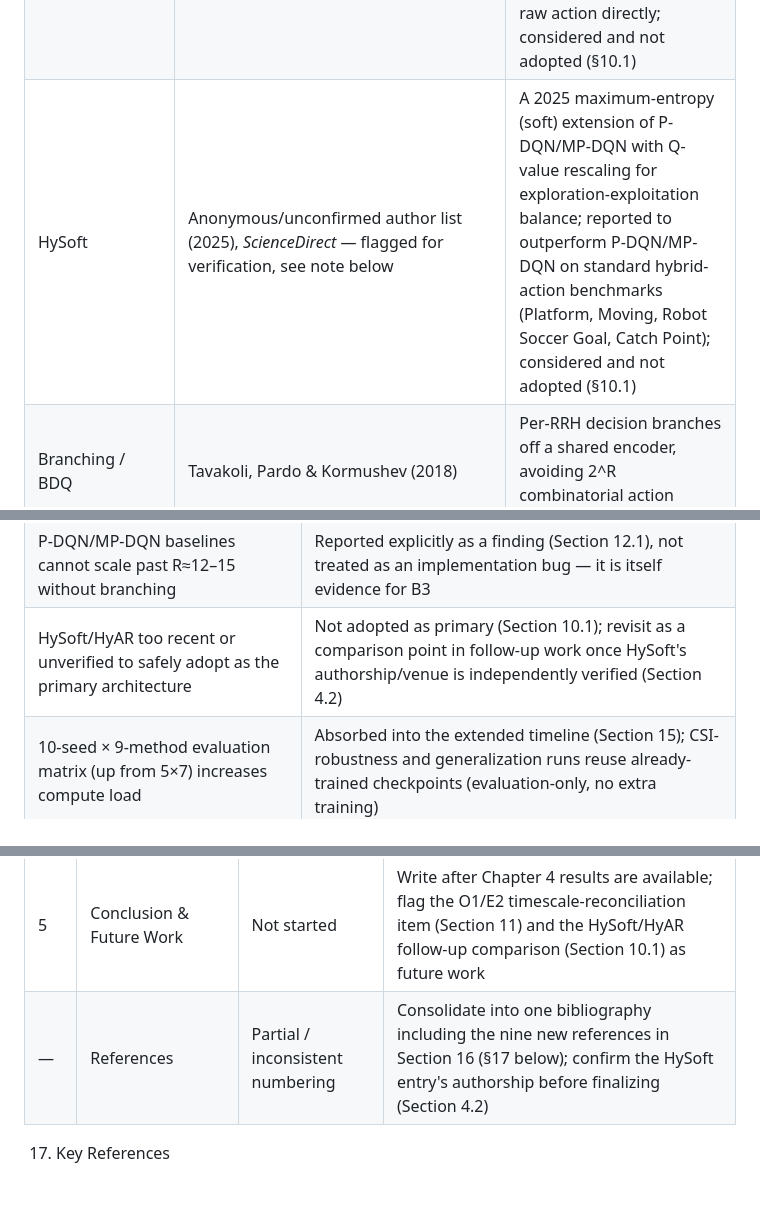
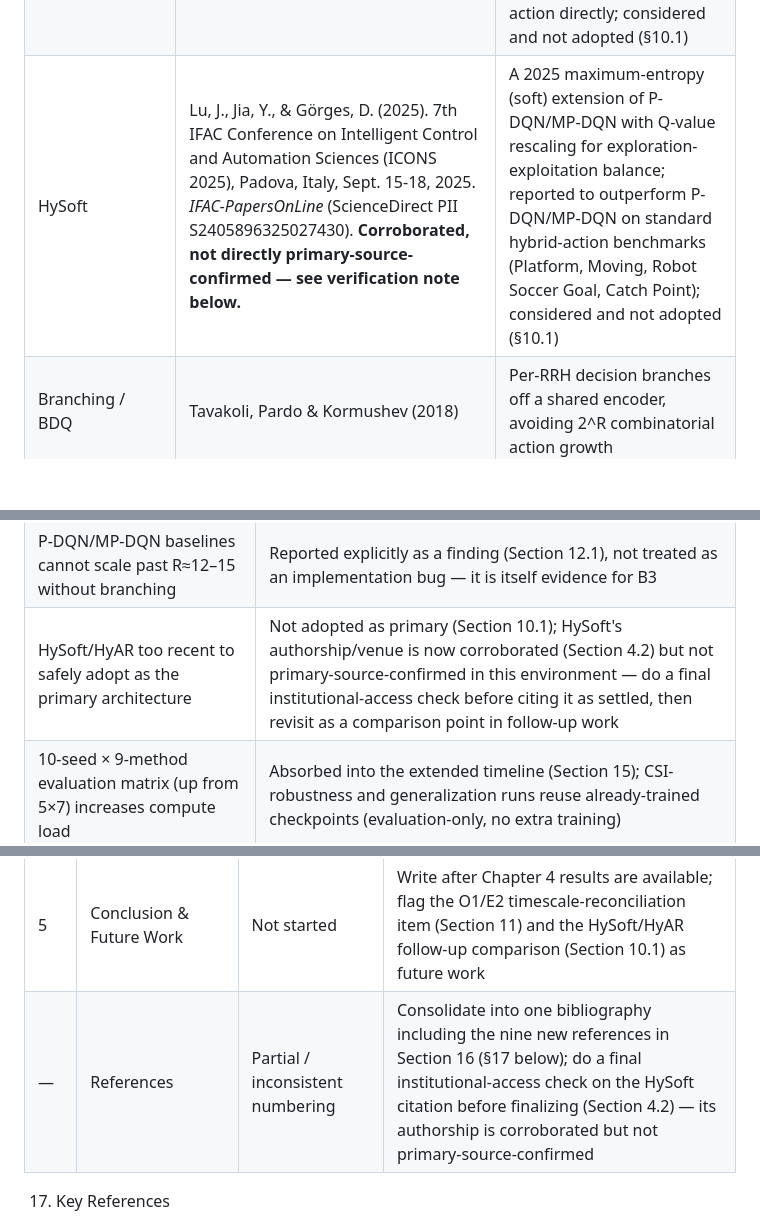
Before and after one commit to Deugs/Gabriel, a Markdown page: manuscript/MPhil_Thesis_Concept_Note_v4.md, 3 parts joined by grey strips. Rendered like a GitHub page; blank space fills up the shorter version.

```diff
--- a/manuscript/MPhil_Thesis_Concept_Note_v4.md
+++ b/manuscript/MPhil_Thesis_Concept_Note_v4.md
@@ -116,7 +116,7 @@ These are not C-RAN papers; they are the general-purpose DRL components Section
 | P-DQN | Xiong, Wang, Yang et al. (2018) | Core mechanism coupling each discrete RRH decision to its continuous power/bandwidth parameters through one Q-network |
 | MP-DQN | Bester, James & Konidaris (2019) | Multi-pass fix for P-DQN's parameter cross-talk between unrelated RRHs |
 | HyAR (hybrid action representation) | Li, Tang, Zheng, Hao, Li, Wang, Meng & Wang (2022), ICLR | Learns a compact, decodable latent embedding of the joint discrete-continuous action via a conditional VAE, rather than evaluating the raw action directly; considered and not adopted (§10.1) |
-| HySoft | Anonymous/unconfirmed author list (2025), *ScienceDirect* — flagged for verification, see note below | A 2025 maximum-entropy (soft) extension of P-DQN/MP-DQN with Q-value rescaling for exploration-exploitation balance; reported to outperform P-DQN/MP-DQN on standard hybrid-action benchmarks (Platform, Moving, Robot Soccer Goal, Catch Point); considered and not adopted (§10.1) |
+| HySoft | Lu, J., Jia, Y., & Görges, D. (2025). 7th IFAC Conference on Intelligent Control and Automation Sciences (ICONS 2025), Padova, Italy, Sept. 15-18, 2025. *IFAC-PapersOnLine* (ScienceDirect PII S2405896325027430). **Corroborated, not directly primary-source-confirmed — see verification note below.** | A 2025 maximum-entropy (soft) extension of P-DQN/MP-DQN with Q-value rescaling for exploration-exploitation balance; reported to outperform P-DQN/MP-DQN on standard hybrid-action benchmarks (Platform, Moving, Robot Soccer Goal, Catch Point); considered and not adopted (§10.1) |
 | Branching / BDQ | Tavakoli, Pardo & Kormushev (2018) | Per-RRH decision branches off a shared encoder, avoiding 2^R combinatorial action growth |
 | TD3 (twin critics) | Fujimoto, van Hoof & Meger (2018) | Twin critics, delayed updates, target-policy smoothing — the concrete fix for the DDPG instability that motivated this revision |
 | TS-MP-DQN | **Verified.** Zhang, X., Jin, S., Wang, C., Zhu, X., & Tomizuka, M. (2022). *Learning Insertion Primitives with Discrete-Continuous Hybrid Action Space for Robotic Assembly Tasks*. IEEE ICRA 2022. arXiv:2110.12618. (UC Berkeley, Dept. of Mechanical Engineering.) TS-MP-DQN is proposed directly in this paper — not, as first thought, merely cited by it — adding twin Q-networks (clipped double Q-learning) and target-policy smoothing to MP-DQN to reduce Q-value overestimation, for a robotic peg-insertion task, not a wireless/RAN one. | Same TD3-style overestimation fix as adopted independently here via Fujimoto et al. (2018) directly on the twin critics — confirms this fix is recognized as necessary in the parameterized-action-space literature specifically (robotics), not just the general actor-critic literature; no RAN/C-RAN application of TS-MP-DQN was found |
@@ -505,7 +505,7 @@ A head-to-head comparison against FA, heuristic, convex, DDQN, ANN+GSBF, P-DQN a
 | Per-step compute cost at large R (up to 50 branches × multi-pass × twin critics) | Profile in the first 1–2 weeks of implementation (Section 15); R=50 is a stretch goal, not a committed deliverable, if profiling shows it infeasible |
 | Reproduced baselines don't match published numbers | Unit-test each baseline independently against its source paper's reported operating point before using it comparatively |
 | P-DQN/MP-DQN baselines cannot scale past R≈12–15 without branching | Reported explicitly as a finding (Section 12.1), not treated as an implementation bug — it is itself evidence for B3 |
-| HySoft/HyAR too recent or unverified to safely adopt as the primary architecture | Not adopted as primary (Section 10.1); revisit as a comparison point in follow-up work once HySoft's authorship/venue is independently verified (Section 4.2) |
+| HySoft/HyAR too recent to safely adopt as the primary architecture | Not adopted as primary (Section 10.1); HySoft's authorship/venue is now corroborated (Section 4.2) but not primary-source-confirmed in this environment — do a final institutional-access check before citing it as settled, then revisit as a comparison point in follow-up work |
 | 10-seed × 9-method evaluation matrix (up from 5×7) increases compute load | Absorbed into the extended timeline (Section 15); CSI-robustness and generalization runs reuse already-trained checkpoints (evaluation-only, no extra training) |
 | Scope creep | Enforced via Section 8; any expansion returns to this document for re-approval |
 
@@ -566,7 +566,7 @@ Total estimated duration: about 20 weeks from approval of this document — thre
 | 3 | System Model & Problem Formulation | System model unchanged and reusable | Replace §3.7 with Section 10 of this note, including the new §10.3.1 (B3) and §10.3 diagram (B2) |
 | 4 | Simulation Results, Performance Evaluation & Discussion | Not started | Implement the shared environment and all nine methods (Section 12); run scenarios per the revised timeline (Section 15); produce figures analogous to Iqbal et al.'s Figs. 3–7, plus RQ3/RQ4 ablations, the scalability sweep, the CSI-robustness curve, and the generalization result |
 | 5 | Conclusion & Future Work | Not started | Write after Chapter 4 results are available; flag the O1/E2 timescale-reconciliation item (Section 11) and the HySoft/HyAR follow-up comparison (Section 10.1) as future work |
-| — | References | Partial / inconsistent numbering | Consolidate into one bibliography including the nine new references in Section 16 (§17 below); confirm the HySoft entry's authorship before finalizing (Section 4.2) |
+| — | References | Partial / inconsistent numbering | Consolidate into one bibliography including the nine new references in Section 16 (§17 below); do a final institutional-access check on the HySoft citation before finalizing (Section 4.2) — its authorship is corroborated but not primary-source-confirmed |
 
 17. Key References
 
```
Also changed, not shown: other parts of manuscript/MPhil_Thesis_Concept_Note_v4.md (+2 -2 lines), docs/supervisor_feedback_log.md (+9 -1 lines).
